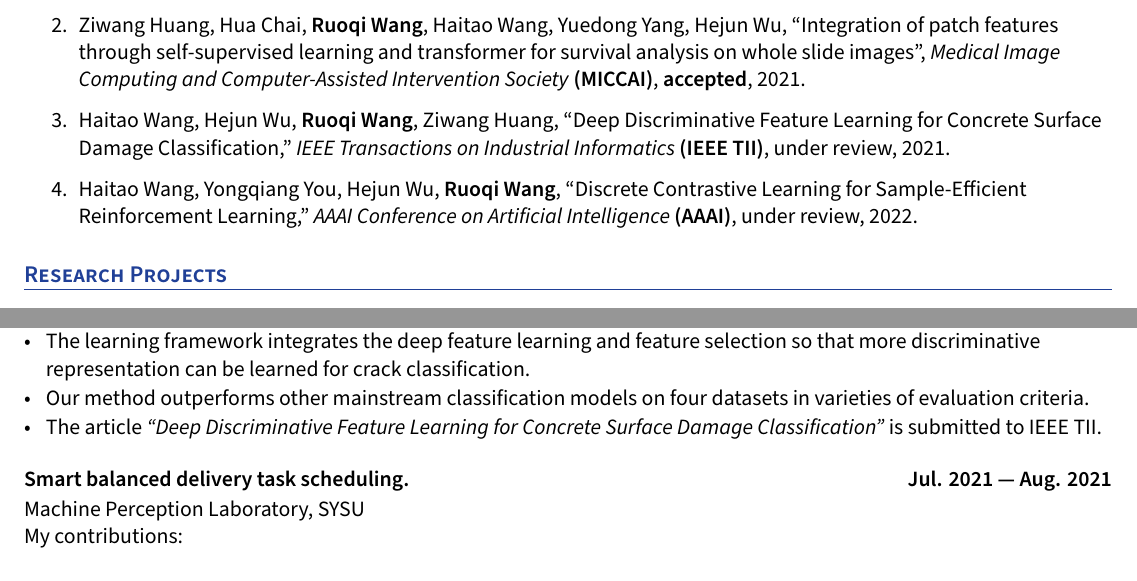
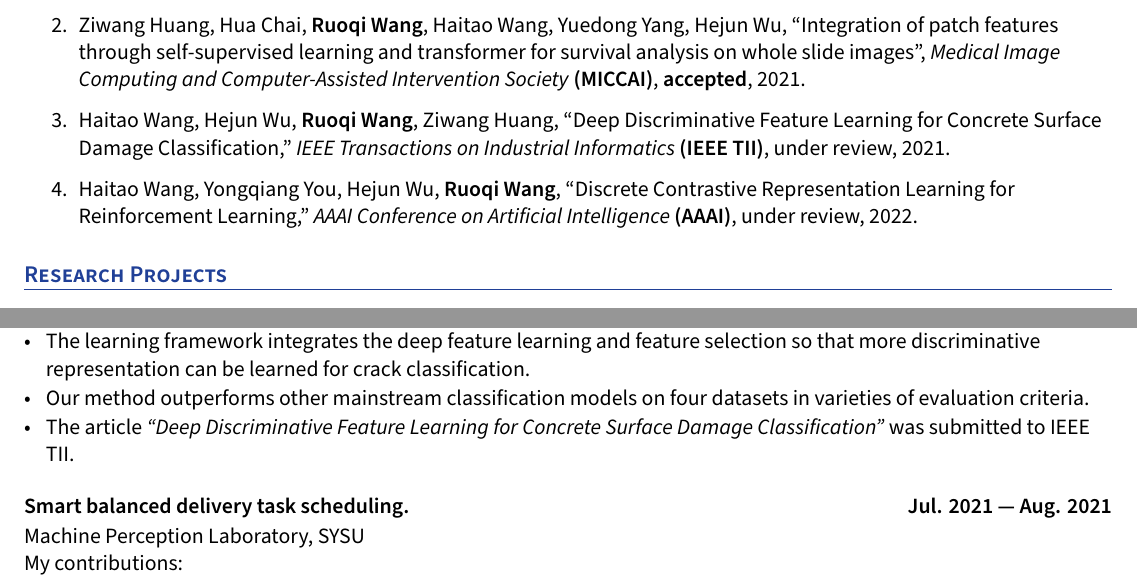
Before and after one commit to wang-rq/wang-rq.github.io, a LaTeX CV (files/cv.tex): two parts of pages 1 and 2 of 2, joined at a grey line, cut so that both start at the same text. Compiled offline with XeLaTeX.

Commit message:
Add files via upload

```diff
--- a/files/cv.tex
+++ b/files/cv.tex
@@ -201,7 +201,7 @@ Tel: (+86) 132-0206-7930
 \item Haitao Wang, Hejun Wu, \textbf{Ruoqi Wang}, Ziwang Huang, ``Deep Discriminative Feature Learning for Concrete Surface Damage Classification," \textit{IEEE Transactions on Industrial Informatics \textbf{(IEEE TII)}}, under review, 2021.
 
 
-\item Haitao Wang, Yongqiang You, Hejun Wu, \textbf{Ruoqi Wang}, ``Discrete Contrastive Learning for Sample-Efficient Reinforcement Learning," \textit{AAAI Conference on Artificial Intelligence \textbf{(AAAI)}}, under review, 2022.
+\item Haitao Wang, Yongqiang You, Hejun Wu, \textbf{Ruoqi Wang}, ``Discrete Contrastive Representation Learning for Reinforcement Learning," \textit{AAAI Conference on Artificial Intelligence \textbf{(AAAI)}}, under review, 2022.
 \end{enumerate}
 
 
@@ -279,7 +279,7 @@ My contributions:
 		\item The learning framework integrates the deep feature learning and feature selection so that more
 discriminative representation can be learned for crack classification.
 		\item  Our method outperforms other mainstream classification models on four datasets in varieties of evaluation criteria.
-		\item The article  \textit{``Deep Discriminative Feature Learning for Concrete Surface Damage Classification"} is submitted to IEEE TII.
+		\item The article  \textit{``Deep Discriminative Feature Learning for Concrete Surface Damage Classification"} was submitted to IEEE TII.
     \end{itemize}
 
 \subsection*{Smart balanced delivery task scheduling. \hfill Jul. 2021 --- Aug. 2021}
```
Also changed, not shown: files/cv.pdf, files/cv.tex (4 more changed lines).
